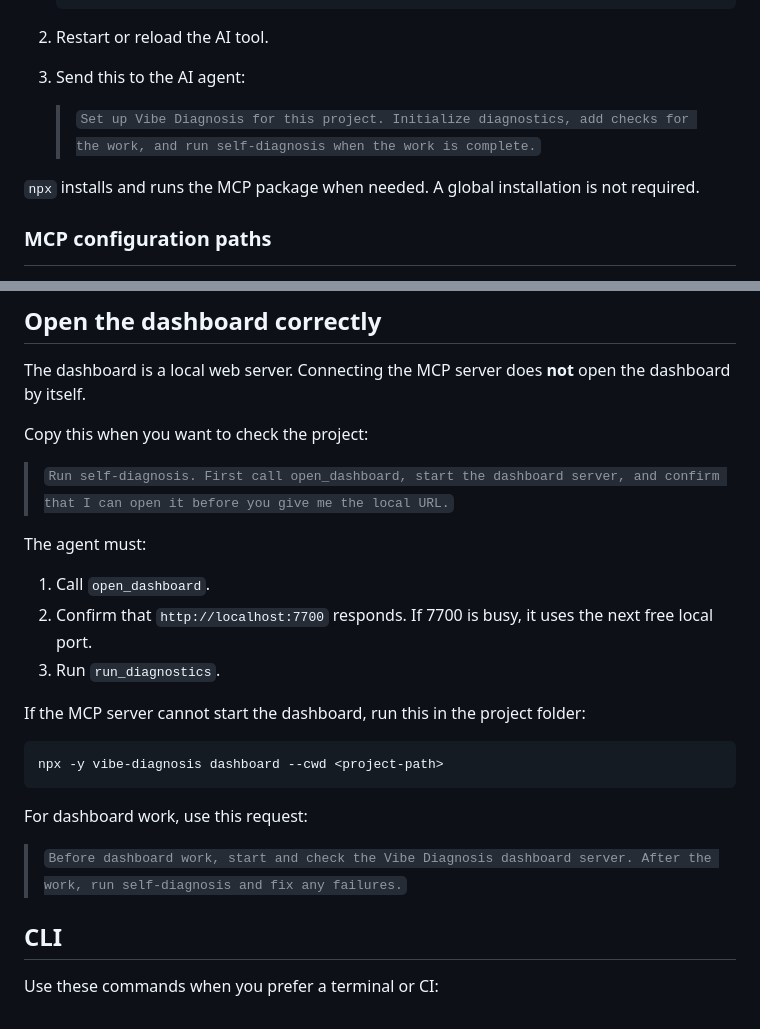
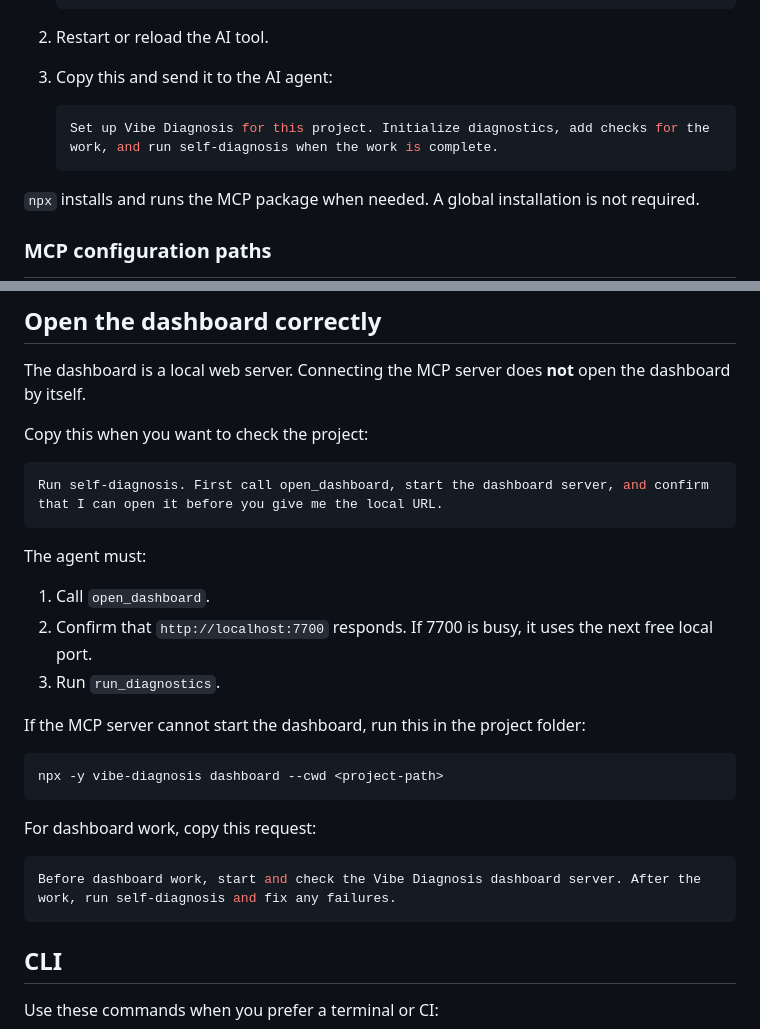
Before and after one commit to Rejard/vibe-diagnosis, a Markdown page: README.md, 2 parts joined by grey strips. GitHub-like rendering.

Commit message:
format agent prompts as copyable blocks

````diff
--- a/README.md
+++ b/README.md
@@ -25,9 +25,11 @@ MCP is the recommended way to use Vibe Diagnosis with an AI coding tool.
 
 2. Restart or reload the AI tool.
 
-3. Send this to the AI agent:
+3. Copy this and send it to the AI agent:
 
-   > `Set up Vibe Diagnosis for this project. Initialize diagnostics, add checks for the work, and run self-diagnosis when the work is complete.`
+   ```bash
+   Set up Vibe Diagnosis for this project. Initialize diagnostics, add checks for the work, and run self-diagnosis when the work is complete.
+   ```
 
 `npx` installs and runs the MCP package when needed. A global installation is not required.
 
@@ -46,7 +48,9 @@ The dashboard is a local web server. Connecting the MCP server does **not** open
 
 Copy this when you want to check the project:
 
-> `Run self-diagnosis. First call open_dashboard, start the dashboard server, and confirm that I can open it before you give me the local URL.`
+```bash
+Run self-diagnosis. First call open_dashboard, start the dashboard server, and confirm that I can open it before you give me the local URL.
+```
 
 The agent must:
 
@@ -60,9 +64,11 @@ If the MCP server cannot start the dashboard, run this in the project folder:
 npx -y vibe-diagnosis dashboard --cwd <project-path>
 ```
 
-For dashboard work, use this request:
+For dashboard work, copy this request:
 
-> `Before dashboard work, start and check the Vibe Diagnosis dashboard server. After the work, run self-diagnosis and fix any failures.`
+```bash
+Before dashboard work, start and check the Vibe Diagnosis dashboard server. After the work, run self-diagnosis and fix any failures.
+```
 
 ## CLI
 
````
Also changed, not shown: README.ko.md (+11 -5 lines).
